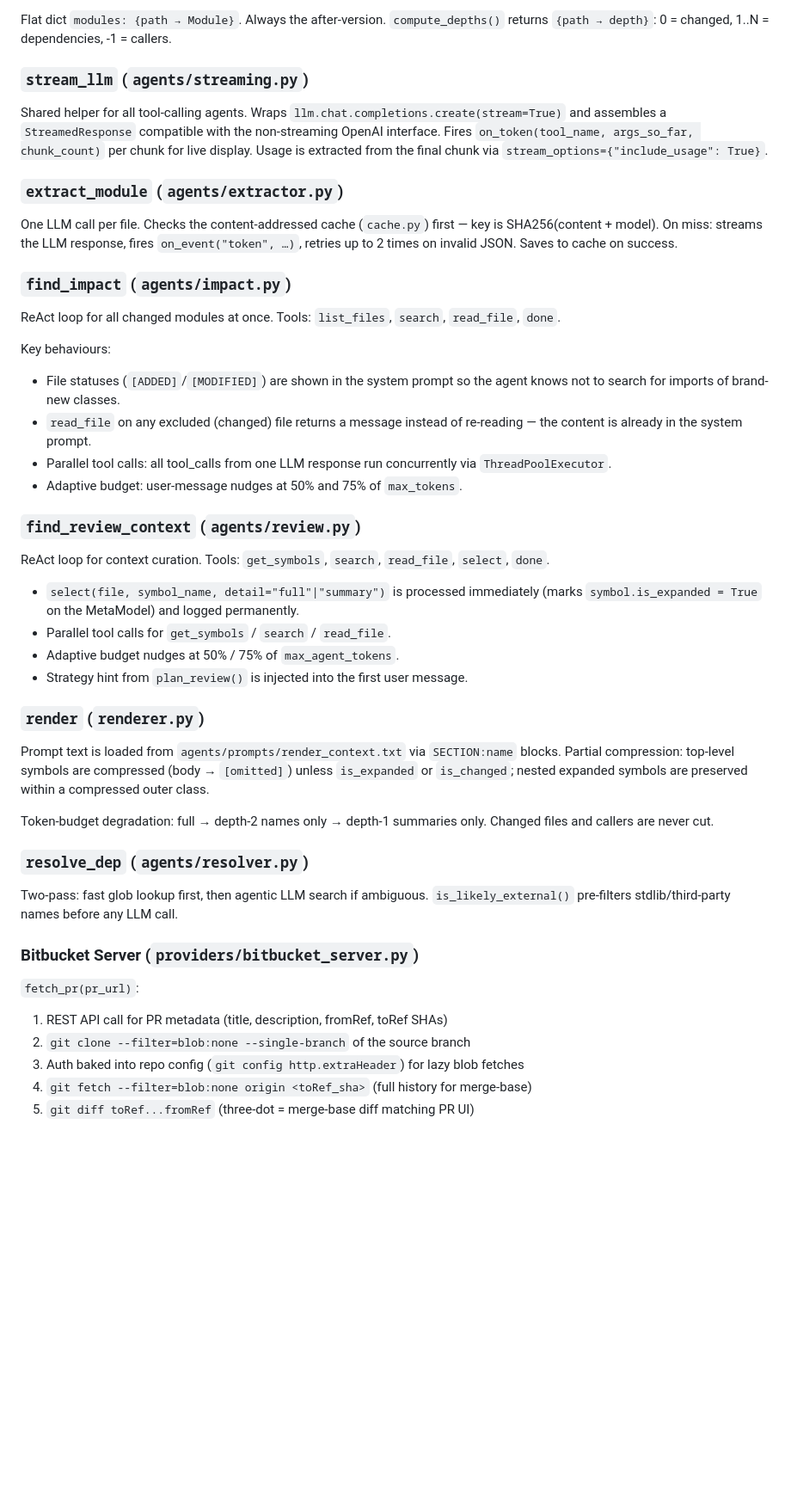
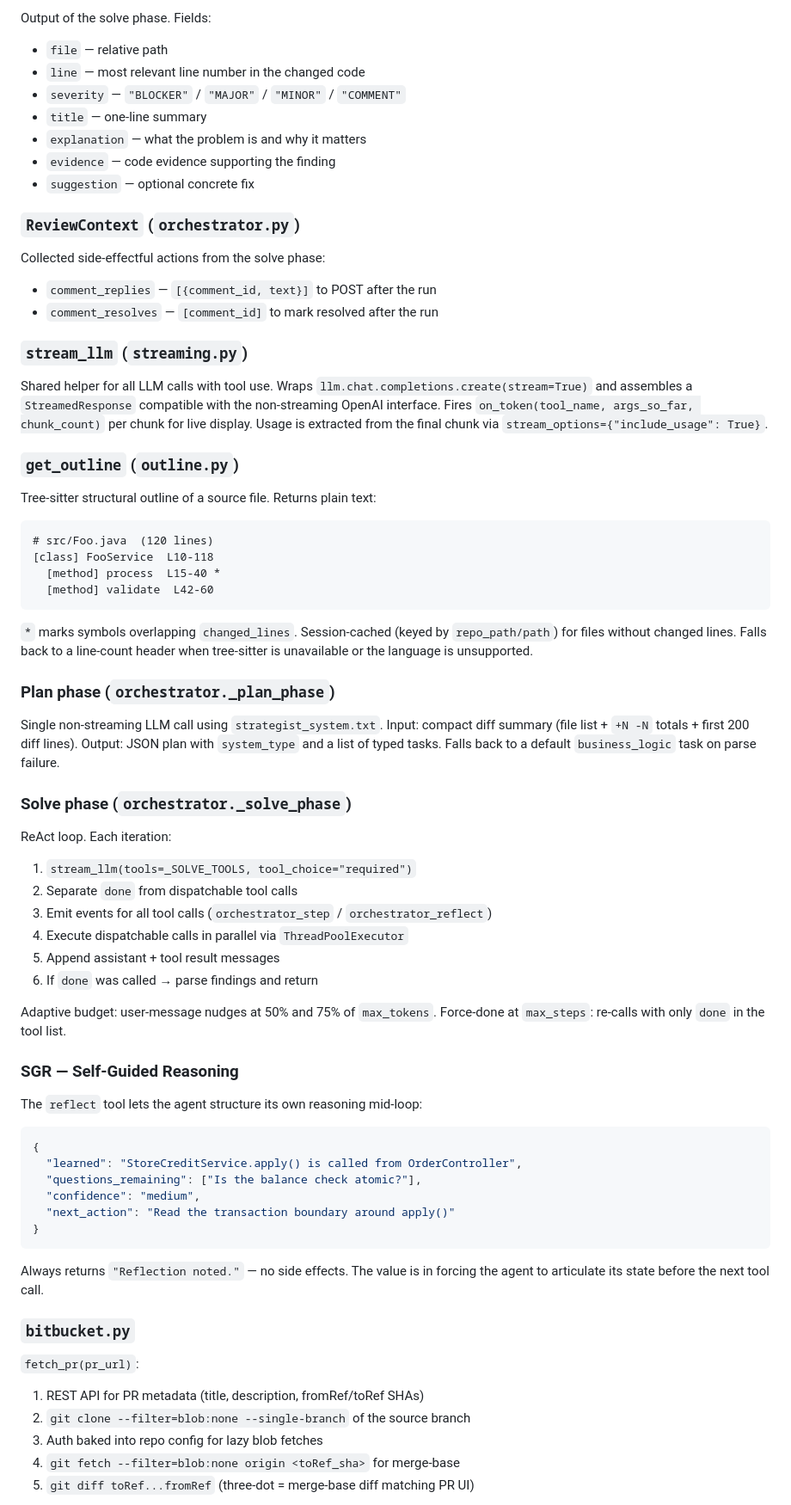
Before and after one commit to andreyzebin/diff-graph, a Markdown page: AGENTS.md, the part around one of its changes. Shown at 86% size. Drawn GitHub-style; blank space fills up the shorter version.

````diff
--- a/AGENTS.md
+++ b/AGENTS.md
@@ -97,64 +70,78 @@ render(model, diff_result, repo_path)
 
-Flat dict `modules: {path → Module}`. Always the after-version.
-`compute_depths()` returns `{path → depth}`: 0 = changed, 1..N = dependencies, -1 = callers.
+Output of the solve phase. Fields:
+- `file` — relative path
+- `line` — most relevant line number in the changed code
+- `severity` — `"BLOCKER"` / `"MAJOR"` / `"MINOR"` / `"COMMENT"`
+- `title` — one-line summary
+- `explanation` — what the problem is and why it matters
+- `evidence` — code evidence supporting the finding
+- `suggestion` — optional concrete fix
 
-### `stream_llm` (`agents/streaming.py`)
+### `ReviewContext` (`orchestrator.py`)
 
-Shared helper for all tool-calling agents. Wraps `llm.chat.completions.create(stream=True)`
+Collected side-effectful actions from the solve phase:
+- `comment_replies` — `[{comment_id, text}]` to POST after the run
+- `comment_resolves` — `[comment_id]` to mark resolved after the run
+
+### `stream_llm` (`streaming.py`)
+
+Shared helper for all LLM calls with tool use. Wraps `llm.chat.completions.create(stream=True)`
 and assembles a `StreamedResponse` compatible with the non-streaming OpenAI interface.
 Fires `on_token(tool_name, args_so_far, chunk_count)` per chunk for live display.
 Usage is extracted from the final chunk via `stream_options={"include_usage": True}`.
 
-### `extract_module` (`agents/extractor.py`)
+### `get_outline` (`outline.py`)
 
-One LLM call per file. Checks the content-addressed cache (`cache.py`) first — key is
-SHA256(content + model). On miss: streams the LLM response, fires `on_event("token", …)`,
-retries up to 2 times on invalid JSON. Saves to cache on success.
+Tree-sitter structural outline of a source file. Returns plain text:
+```
+# src/Foo.java  (120 lines)
+[class] FooService  L10-118
+  [method] process  L15-40 *
+  [method] validate  L42-60
+```
+`*` marks symbols overlapping `changed_lines`. Session-cached (keyed by `repo_path/path`)
+for files without changed lines. Falls back to a line-count header when tree-sitter
+is unavailable or the language is unsupported.
 
-### `find_impact` (`agents/impact.py`)
+### Plan phase (`orchestrator._plan_phase`)
 
-ReAct loop for all changed modules at once. Tools: `list_files`, `search`, `read_file`, `done`.
+Single non-streaming LLM call using `strategist_system.txt`. Input: compact diff summary
+(file list + `+N -N` totals + first 200 diff lines). Output: JSON plan with `system_type`
+and a list of typed tasks. Falls back to a default `business_logic` task on parse failure.
 
-Key behaviours:
-- File statuses (`[ADDED]`/`[MODIFIED]`) are shown in the system prompt so the agent
-  knows not to search for imports of brand-new classes.
-- `read_file` on any excluded (changed) file returns a message instead of re-reading —
-  the content is already in the system prompt.
-- Parallel tool calls: all tool_calls from one LLM response run concurrently via
-  `ThreadPoolExecutor`.
-- Adaptive budget: user-message nudges at 50% and 75% of `max_tokens`.
+### Solve phase (`orchestrator._solve_phase`)
 
-### `find_review_context` (`agents/review.py`)
+ReAct loop. Each iteration:
+1. `stream_llm(tools=_SOLVE_TOOLS, tool_choice="required")`
+2. Separate `done` from dispatchable tool calls
+3. Emit events for all tool calls (`orchestrator_step` / `orchestrator_reflect`)
+4. Execute dispatchable calls in parallel via `ThreadPoolExecutor`
+5. Append assistant + tool result messages
+6. If `done` was called → parse findings and return
 
-ReAct loop for context curation. Tools: `get_symbols`, `search`, `read_file`, `select`, `done`.
+Adaptive budget: user-message nudges at 50% and 75% of `max_tokens`.
+Force-done at `max_steps`: re-calls with only `done` in the tool list.
 
-- `select(file, symbol_name, detail="full"|"summary")` is processed immediately
-  (marks `symbol.is_expanded = True` on the MetaModel) and logged permanently.
-- Parallel tool calls for `get_symbols` / `search` / `read_file`.
-- Adaptive budget nudges at 50% / 75% of `max_agent_tokens`.
-- Strategy hint from `plan_review()` is injected into the first user message.
+### SGR — Self-Guided Reasoning
 
-### `render` (`renderer.py`)
+The `reflect` tool lets the agent structure its own reasoning mid-loop:
+```json
+{
+  "learned": "StoreCreditService.apply() is called from OrderController",
+  "questions_remaining": ["Is the balance check atomic?"],
+  "confidence": "medium",
+  "next_action": "Read the transaction boundary around apply()"
+}
+```
+Always returns `"Reflection noted."` — no side effects. The value is in forcing
+the agent to articulate its state before the next tool call.
 
-Prompt text is loaded from `agents/prompts/render_context.txt` via `SECTION:name` blocks.
-Partial compression: top-level symbols are compressed (body → `[omitted]`) unless
-`is_expanded` or `is_changed`; nested expanded symbols are preserved within a
-compressed outer class.
-
-Token-budget degradation: full → depth-2 names only → depth-1 summaries only.
-Changed files and callers are never cut.
-
-### `resolve_dep` (`agents/resolver.py`)
-
-Two-pass: fast glob lookup first, then agentic LLM search if ambiguous.
-`is_likely_external()` pre-filters stdlib/third-party names before any LLM call.
-
-### Bitbucket Server (`providers/bitbucket_server.py`)
+### `bitbucket.py`
 
 `fetch_pr(pr_url)`:
-1. REST API call for PR metadata (title, description, fromRef, toRef SHAs)
+1. REST API for PR metadata (title, description, fromRef/toRef SHAs)
 2. `git clone --filter=blob:none --single-branch` of the source branch
-3. Auth baked into repo config (`git config http.extraHeader`) for lazy blob fetches
-4. `git fetch --filter=blob:none origin <toRef_sha>` (full history for merge-base)
+3. Auth baked into repo config for lazy blob fetches
+4. `git fetch --filter=blob:none origin <toRef_sha>` for merge-base
 5. `git diff toRef...fromRef` (three-dot = merge-base diff matching PR UI)
 
````
Also changed, not shown: other parts of AGENTS.md (+74 -116 lines).
